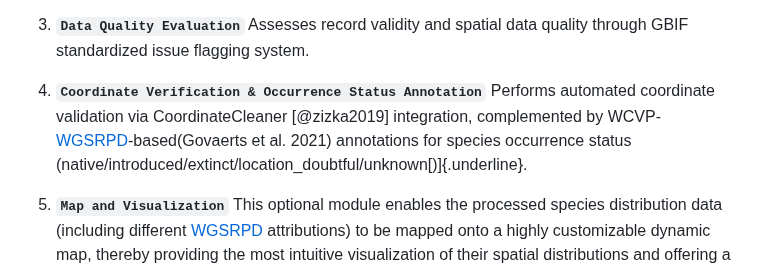
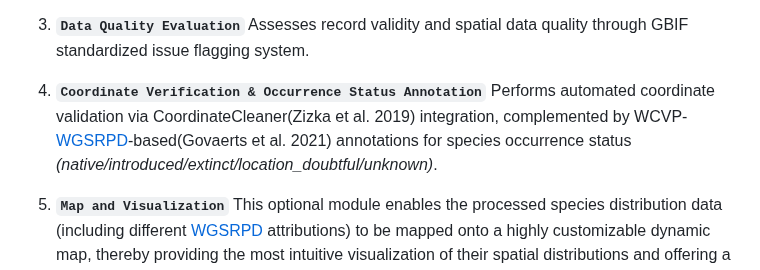
Before and after one commit to wyx619/UltraGBIF, a Markdown page: README.md, the part around one of its changes. Rendered like a GitHub page.

```diff
--- a/README.md
+++ b/README.md
@@ -12,7 +12,7 @@ To address these limitations, we present UltraGBIF – an ultra-fast and user-fr
 
 3.  **`Data Quality Evaluation`** Assesses record validity and spatial data quality through GBIF standardized issue flagging system.
 
-4.  **`Coordinate Verification & Occurrence Status Annotation`** Performs automated coordinate validation via CoordinateCleaner [@zizka2019] integration, complemented by WCVP-[WGSRPD](https://www.tdwg.org/standards/wgsrpd/)-based(Govaerts et al. 2021) annotations for species occurrence status (native/introduced/extinct/location_doubtful/unknown[)]{.underline}.
+4.  **`Coordinate Verification & Occurrence Status Annotation`** Performs automated coordinate validation via CoordinateCleaner(Zizka et al. 2019) integration, complemented by WCVP-[WGSRPD](https://www.tdwg.org/standards/wgsrpd/)-based(Govaerts et al. 2021) annotations for species occurrence status *(native/introduced/extinct/location_doubtful/unknown)*.
 
 5.  **`Map and Visualization`** This optional module enables the processed species distribution data (including different [WGSRPD](https://www.tdwg.org/standards/wgsrpd/) attributions) to be mapped onto a highly customizable dynamic map, thereby providing the most intuitive visualization of their spatial distributions and offering a streamlined interface for biodiversity research.
 
```
Also changed, not shown: other parts of README.md (+3 -1 lines).
